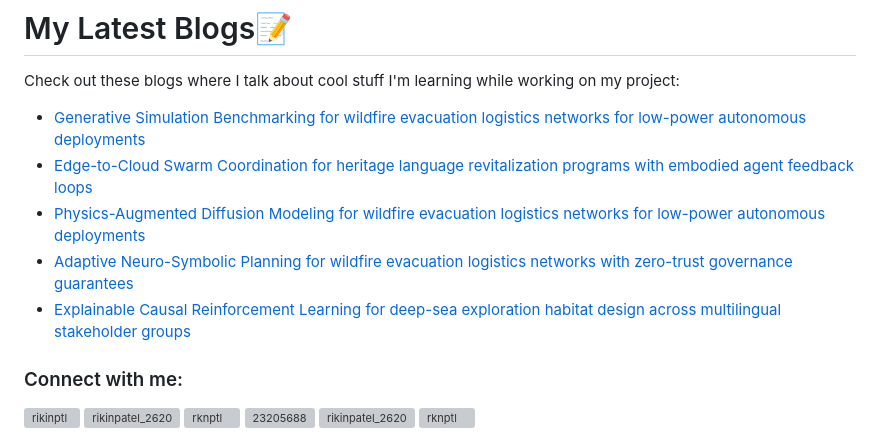
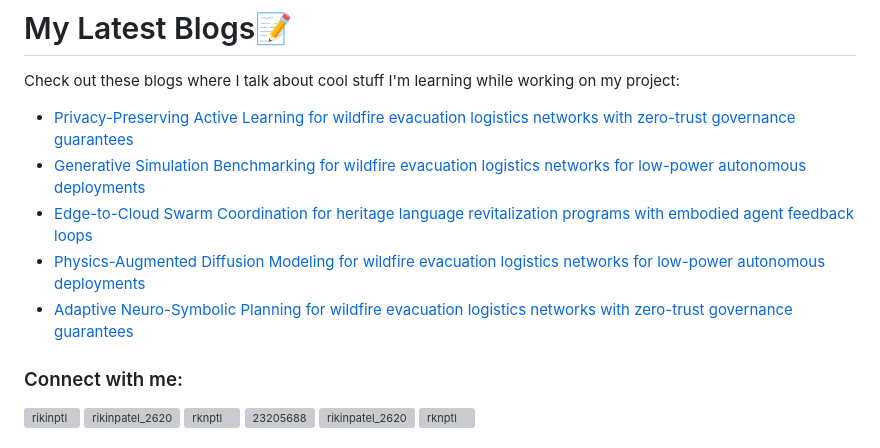
Before and after one commit to rikinptl/rikinptl, a Markdown page: README.md, the part around the change. GitHub-like rendering; grey boxes are pictures that could not be loaded.

Commit message:
Updated with the latest blog posts

```diff
--- a/README.md
+++ b/README.md
@@ -17,11 +17,11 @@
 # My Latest Blogs📝
 Check out these blogs where I talk about cool stuff I'm learning while working on my project:
 <!-- BLOG-POST-LIST:START -->
+- [Privacy-Preserving Active Learning for wildfire evacuation logistics networks with zero-trust governance guarantees](https://dev.to/rikinptl/privacy-preserving-active-learning-for-wildfire-evacuation-logistics-networks-with-zero-trust-38n0)
 - [Generative Simulation Benchmarking for wildfire evacuation logistics networks for low-power autonomous deployments](https://dev.to/rikinptl/generative-simulation-benchmarking-for-wildfire-evacuation-logistics-networks-for-low-power-1g02)
 - [Edge-to-Cloud Swarm Coordination for heritage language revitalization programs with embodied agent feedback loops](https://dev.to/rikinptl/edge-to-cloud-swarm-coordination-for-heritage-language-revitalization-programs-with-embodied-agent-517i)
 - [Physics-Augmented Diffusion Modeling for wildfire evacuation logistics networks for low-power autonomous deployments](https://dev.to/rikinptl/physics-augmented-diffusion-modeling-for-wildfire-evacuation-logistics-networks-for-low-power-53p8)
 - [Adaptive Neuro-Symbolic Planning for wildfire evacuation logistics networks with zero-trust governance guarantees](https://dev.to/rikinptl/adaptive-neuro-symbolic-planning-for-wildfire-evacuation-logistics-networks-with-zero-trust-dp2)
-- [Explainable Causal Reinforcement Learning for deep-sea exploration habitat design across multilingual stakeholder groups](https://dev.to/rikinptl/explainable-causal-reinforcement-learning-for-deep-sea-exploration-habitat-design-across-1dnn)
 <!-- BLOG-POST-LIST:END -->
 <h3 align="left">Connect with me:</h3>
 <p align="left">
```
